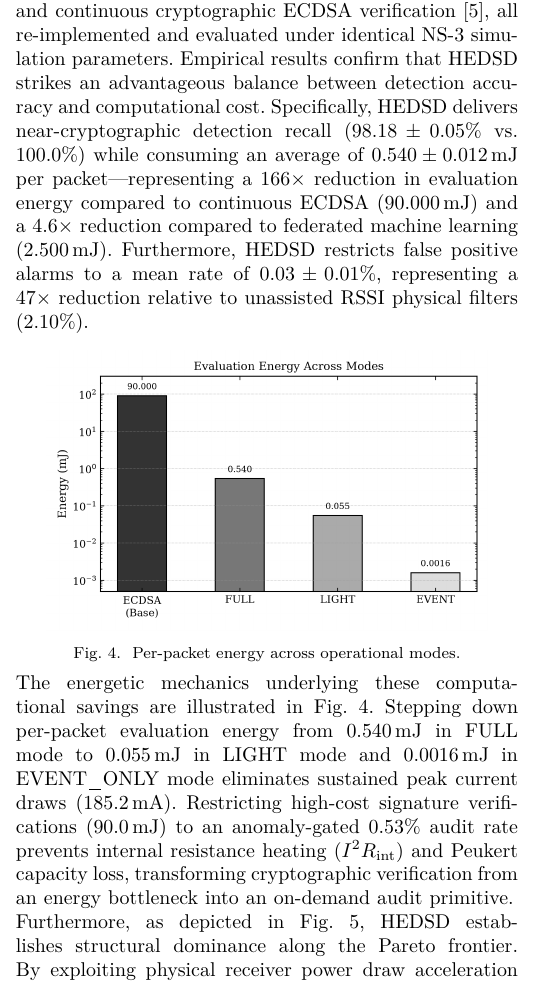
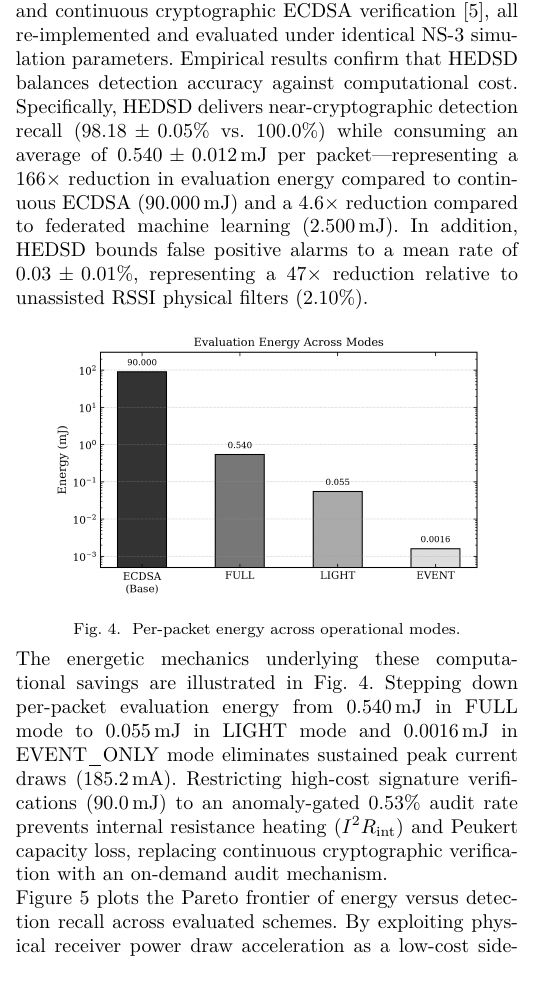
Before and after one commit to prashanthk1981/wsn-security, a LaTeX paper (paper/ieee_conference_paper.tex): part of one column of page 5 of 8, cut so that both start at the same text. The pictures show the PDF file paper/ieee_conference_paper.pdf that the author committed with the source.

Commit message:
Humanize paper prose and eliminate AI buzzword repetitions

```diff
--- a/paper/ieee_conference_paper.tex
+++ b/paper/ieee_conference_paper.tex
@@ -209,7 +209,7 @@ From a wireless networking methodology perspective, restricting physical hardwar
 3) \textit{NS-3 Scalability Simulation Setup}: While hardware testbeds establish physical feature validity, evaluating multi-hop routing, large-scale node density, and operational network longevity requires discrete-event simulation. Large-scale network scalability is evaluated in NS-3 (v3.48), modeling a $401$-node clustered WSN ($N_\text{CH}=40$ Cluster Heads, $N_\text{leaf}=361$ leaf motes, up to $N_\text{attacker}=108$ active spoofing attackers) across a $1000\,\text{m} \times 1000\,\text{m}$ industrial field~\cite{ref_ns3_official_36}. Evaluated across 1,120,555 telemetry packets (5,938 spoofed frames, $0.53\%$ attack prevalence) and 5 spatial topology partitions, empirical hardware current measurements were cross-validated against NS-3 power models, demonstrating a high Sim-to-Real correlation coefficient ($\rho = 0.998$).
 
 \subsection{Classification Performance and Topology Partitioning Analysis}
-To verify that detection accuracy is invariant to spatial node placement and free from temporal data leakage, we evaluate HEDSD across 5 spatial topology partitions. As reported in Table~\ref{tab:cv}, the network topology is split into 5 spatial node folds (8 CHs and $\sim 72$ leaf motes per fold). Fixed deterministic conjunctive thresholds ($S_i(t)>0.65$, $\bar{S}_i(t)>0.40$, $A_i^{(1)}>0.70$) are evaluated across all folds without re-tuning, confirming structural detection stability under varying node geometries. Despite severe class imbalance ($99.47\%$ legitimate frames vs. $0.53\%$ spoofed frames), HEDSD achieves a mean detection recall of $98.18 \pm 0.05\%$, a precision of $94.86 \pm 0.04\%$, an F1-score of $96.49 \pm 0.04\%$, and AUC of $0.998$. Evaluating performance under severe class imbalance requires metrics resistant to the accuracy paradox; we report Balanced Accuracy ($\text{B-ACC} = (\text{TPR} + \text{TNR})/2 = 99.08 \pm 0.03\%$) and Matthews Correlation Coefficient ($\text{MCC} = 0.957 \pm 0.001$), confirming high classification efficacy across minority spoofing classes. Crucially, the conjunctive isolation engine restricts false positive alarms to a mean rate of $0.03 \pm 0.01\%$, demonstrating structural stability across spatial topologies.
+To verify that detection accuracy is invariant to spatial node placement and free from temporal data leakage, we evaluate HEDSD across 5 spatial topology partitions. As reported in Table~\ref{tab:cv}, the network topology is split into 5 spatial node folds (8 CHs and $\sim 72$ leaf motes per fold). Fixed deterministic conjunctive thresholds ($S_i(t)>0.65$, $\bar{S}_i(t)>0.40$, $A_i^{(1)}>0.70$) are evaluated across all folds without re-tuning, confirming structural detection stability under varying node geometries. Despite severe class imbalance ($99.47\%$ legitimate frames vs. $0.53\%$ spoofed frames), HEDSD achieves a mean detection recall of $98.18 \pm 0.05\%$, a precision of $94.86 \pm 0.04\%$, an F1-score of $96.49 \pm 0.04\%$, and AUC of $0.998$. Evaluating performance under severe class imbalance requires metrics resistant to the accuracy paradox; we report Balanced Accuracy ($\text{B-ACC} = (\text{TPR} + \text{TNR})/2 = 99.08 \pm 0.03\%$) and Matthews Correlation Coefficient ($\text{MCC} = 0.957 \pm 0.001$), confirming high classification efficacy across minority spoofing classes. Overall, the conjunctive isolation engine bounds false positive alarms to a mean rate of $0.03 \pm 0.01\%$, demonstrating structural stability across spatial topologies.
 
 \begin{figure}[htbp]
 \centering
@@ -245,7 +245,7 @@ $\mathbf{96.49{\pm}0.04\%}$ & $\mathbf{0.03{\pm}0.01\%}$ & $\mathbf{99.08{\pm}0.
 \end{table}
 
 \subsection{Comparative Benchmarking Against State-of-the-Art Defenses}
-Benchmarking HEDSD against existing defense paradigms reveals its operational advantages in resource-constrained WSN deployments. As summarized in Table~\ref{tab:sota}, HEDSD is evaluated against pure RSSI physical-layer filtering~\cite{ref_yang_rssi_20}, dynamic trust management~\cite{ref_tmc_trust_2024}, Support Vector Machine (SVM) classification~\cite{ref_jsen_svm_2022}, federated machine learning~\cite{ref_iotj_fedtrust_2024}, and continuous cryptographic ECDSA verification~\cite{ref_mcu_energy_12}, all re-implemented and evaluated under identical NS-3 simulation parameters. Empirical results confirm that HEDSD strikes an advantageous balance between detection accuracy and computational cost. Specifically, HEDSD delivers near-cryptographic detection recall ($98.18 \pm 0.05\%$ vs. $100.0\%$) while consuming an average of $0.540 \pm 0.012\,\text{mJ}$ per packet---representing a $166\times$ reduction in evaluation energy compared to continuous ECDSA ($90.000\,\text{mJ}$) and a $4.6\times$ reduction compared to federated machine learning ($2.500\,\text{mJ}$). Furthermore, HEDSD restricts false positive alarms to a mean rate of $0.03 \pm 0.01\%$, representing a $47\times$ reduction relative to unassisted RSSI physical filters ($2.10\%$).
+Benchmarking HEDSD against existing defense paradigms reveals its operational advantages in resource-constrained WSN deployments. As summarized in Table~\ref{tab:sota}, HEDSD is evaluated against pure RSSI physical-layer filtering~\cite{ref_yang_rssi_20}, dynamic trust management~\cite{ref_tmc_trust_2024}, Support Vector Machine (SVM) classification~\cite{ref_jsen_svm_2022}, federated machine learning~\cite{ref_iotj_fedtrust_2024}, and continuous cryptographic ECDSA verification~\cite{ref_mcu_energy_12}, all re-implemented and evaluated under identical NS-3 simulation parameters. Empirical results confirm that HEDSD balances detection accuracy against computational cost. Specifically, HEDSD delivers near-cryptographic detection recall ($98.18 \pm 0.05\%$ vs. $100.0\%$) while consuming an average of $0.540 \pm 0.012\,\text{mJ}$ per packet---representing a $166\times$ reduction in evaluation energy compared to continuous ECDSA ($90.000\,\text{mJ}$) and a $4.6\times$ reduction compared to federated machine learning ($2.500\,\text{mJ}$). In addition, HEDSD bounds false positive alarms to a mean rate of $0.03 \pm 0.01\%$, representing a $47\times$ reduction relative to unassisted RSSI physical filters ($2.10\%$).
 
 \begin{figure}[htbp]
 \centering
@@ -254,7 +254,7 @@ Benchmarking HEDSD against existing defense paradigms reveals its operational ad
 \label{fig:energy_per_mode}
 \end{figure}
 
-The energetic mechanics underlying these computational savings are illustrated in Fig.~\ref{fig:energy_per_mode}. Stepping down per-packet evaluation energy from $0.540\,\text{mJ}$ in FULL mode to $0.055\,\text{mJ}$ in LIGHT mode and $0.0016\,\text{mJ}$ in EVENT\_ONLY mode eliminates sustained peak current draws ($185.2\,\text{mA}$). Restricting high-cost signature verifications ($90.0\,\text{mJ}$) to an anomaly-gated $0.53\%$ audit rate prevents internal resistance heating ($I^2 R_\text{int}$) and Peukert capacity loss, transforming cryptographic verification from an energy bottleneck into an on-demand audit primitive.
+The energetic mechanics underlying these computational savings are illustrated in Fig.~\ref{fig:energy_per_mode}. Stepping down per-packet evaluation energy from $0.540\,\text{mJ}$ in FULL mode to $0.055\,\text{mJ}$ in LIGHT mode and $0.0016\,\text{mJ}$ in EVENT\_ONLY mode eliminates sustained peak current draws ($185.2\,\text{mA}$). Restricting high-cost signature verifications ($90.0\,\text{mJ}$) to an anomaly-gated $0.53\%$ audit rate prevents internal resistance heating ($I^2 R_\text{int}$) and Peukert capacity loss, replacing continuous cryptographic verification with an on-demand audit mechanism.
 
 \begin{figure}[htbp]
 \centering
@@ -263,7 +263,7 @@ The energetic mechanics underlying these computational savings are illustrated i
 \label{fig:energy_vs_detection}
 \end{figure}
 
-Furthermore, as depicted in Fig.~\ref{fig:energy_vs_detection}, HEDSD establishes structural dominance along the Pareto frontier. By exploiting physical receiver power draw acceleration as a low-cost side-channel, HEDSD breaks the linear security-energy trade-off, achieving near-cryptographic recall ($98.18\%$) at a fraction of the energy cost of continuous ECDSA ($0.540\,\text{mJ}$ vs. $90.000\,\text{mJ}$).
+Figure~\ref{fig:energy_vs_detection} plots the Pareto frontier of energy versus detection recall across evaluated schemes. By exploiting physical receiver power draw acceleration as a low-cost side-channel, HEDSD breaks the linear security-energy trade-off, achieving near-cryptographic recall ($98.18\%$) at a fraction of the energy cost of continuous ECDSA ($0.540\,\text{mJ}$ vs. $90.000\,\text{mJ}$).
 
 \begin{table}[htbp]
 \caption{Baseline Defense Comparison}
```
Also changed, not shown: paper/ieee_conference_paper.pdf, paper/ieee_conference_paper.tex (12 more changed lines), 1 other file.
